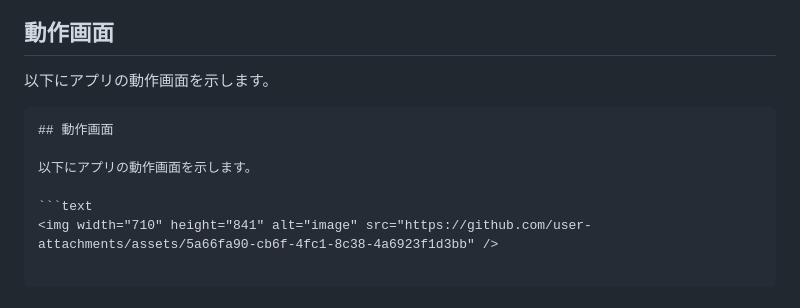
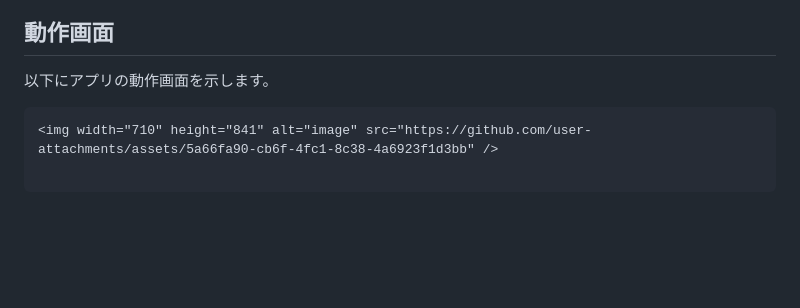
Before and after one commit to mayuko-0724/sleep-time-app, a Markdown page: README.md, the part around the change. Rendered like a GitHub page; blank space fills up the shorter version.

````diff
--- a/README.md
+++ b/README.md
@@ -108,11 +108,6 @@ http://localhost:8000
 以下にアプリの動作画面を示します。
 
 ```text
-## 動作画面
-
-以下にアプリの動作画面を示します。
-
-```text
 <img width="710" height="841" alt="image" src="https://github.com/user-attachments/assets/5a66fa90-cb6f-4fc1-8c38-4a6923f1d3bb" />
 
 ```
````
